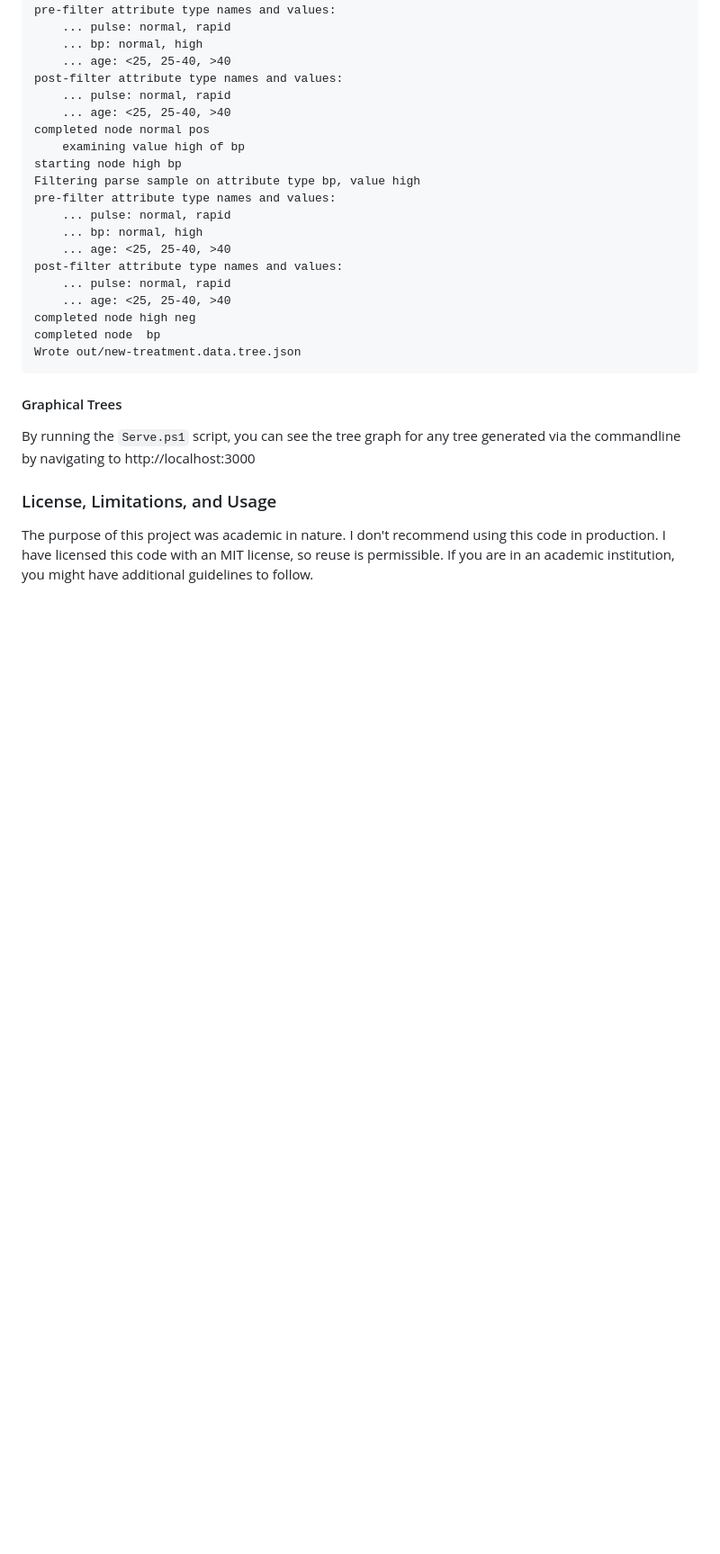
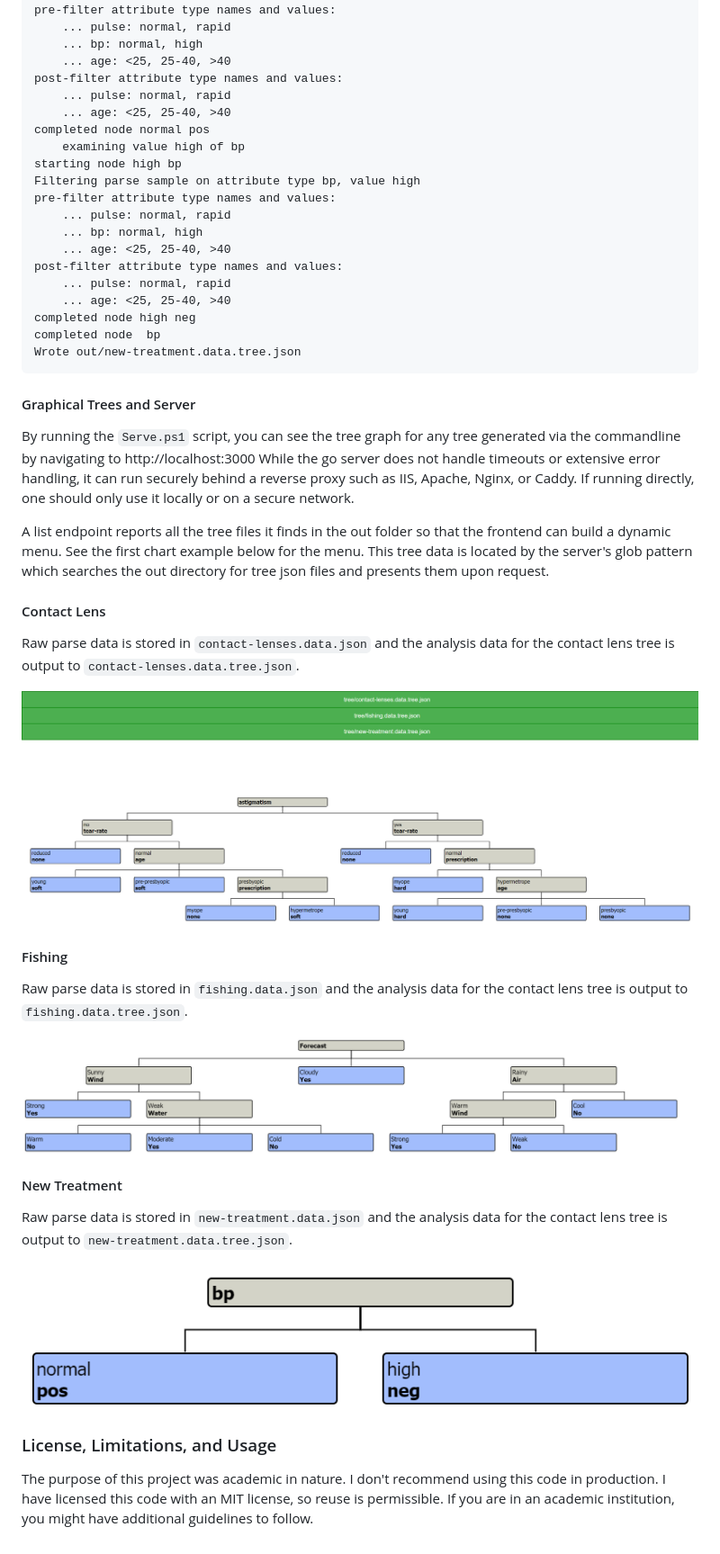
Before and after one commit to PaluMacil/decisive-oak, a Markdown page: README.md, the part around the change. Shown: that part at 90% size. Drawn GitHub-style; pictures changed too: data/contact-lens.png (added), data/fishing.png (added), data/new-treatment.png (added); blank space fills up the shorter version.

Commit message:
add images

````diff
--- a/README.md
+++ b/README.md
@@ -430,10 +430,30 @@ completed node  bp
 Wrote out/new-treatment.data.tree.json
 ```
 
-#### Graphical Trees
+#### Graphical Trees and Server
 
 By running the `Serve.ps1` script, you can see the tree graph for any tree generated via the commandline by
-navigating to http://localhost:3000
+navigating to http://localhost:3000 While the go server does not handle timeouts or extensive error handling, it can run securely behind a reverse proxy such as IIS, Apache, Nginx, or Caddy. If running directly, one should only use it locally or on a secure network.
+
+A list endpoint reports all the tree files it finds in the out folder so that the frontend can build a dynamic menu. See the first chart example below for the menu. This tree data is located by the server's glob pattern which searches the out directory for tree json files and presents them upon request.
+
+#### Contact Lens
+
+Raw parse data is stored in `contact-lenses.data.json` and the analysis data for the contact lens tree is output to `contact-lenses.data.tree.json`.
+
+![entropy](data/contact-lens.png)
+
+#### Fishing
+
+Raw parse data is stored in `fishing.data.json` and the analysis data for the contact lens tree is output to `fishing.data.tree.json`.
+
+![entropy](data/fishing.png)
+
+#### New Treatment
+
+Raw parse data is stored in `new-treatment.data.json` and the analysis data for the contact lens tree is output to `new-treatment.data.tree.json`.
+
+![entropy](data/new-treatment.png)
 
 ### License, Limitations, and Usage
 
````
